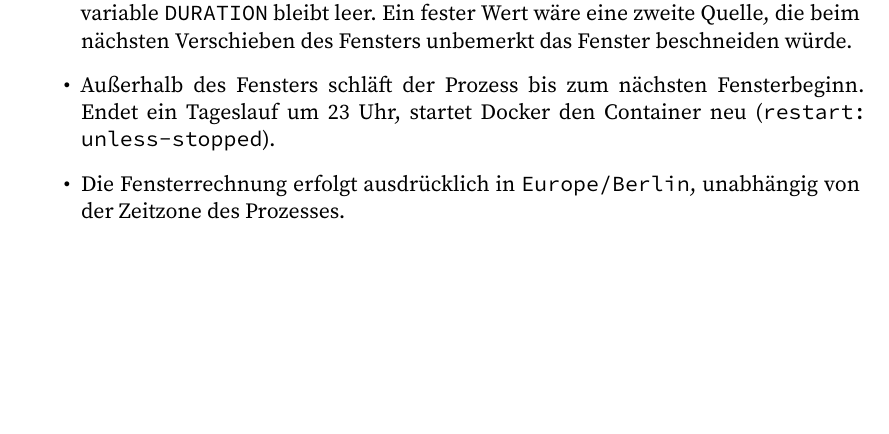
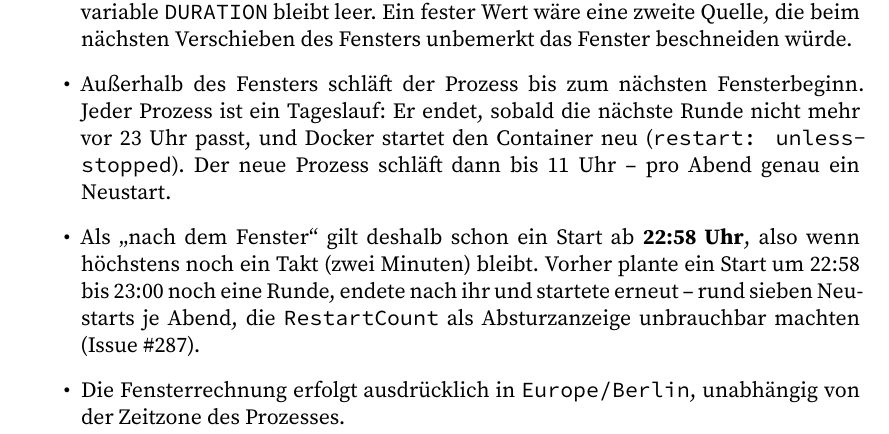
Before and after one commit to chrisschwer/League-Simulator-Update, a LaTeX document (docs/handbuch/league-simulator-handbuch.tex, which reads docs/handbuch/kapitel/12-scheduler.tex): part of page 49 of 62, cut so that both start at the same text, the shorter picture padded with empty space. Compiled offline with XeLaTeX.

Commit message:
docs(scheduler): Fensterende und ein Neustart pro Abend beschreiben (#287)
Co-Authored-By: Claude Opus 5.5 <noreply@anthropic.com>

```diff
--- a/docs/handbuch/kapitel/12-scheduler.tex
+++ b/docs/handbuch/kapitel/12-scheduler.tex
@@ -17,8 +17,16 @@ geschrieben werden.
         eine zweite Quelle, die beim nächsten Verschieben des Fensters
         unbemerkt das Fenster beschneiden würde.
   \item Außerhalb des Fensters schläft der Prozess bis zum nächsten
-        Fensterbeginn. Endet ein Tageslauf um 23 Uhr, startet Docker den
-        Container neu (\code{restart: unless-stopped}).
+        Fensterbeginn. Jeder Prozess ist ein Tageslauf: Er endet, sobald die
+        nächste Runde nicht mehr vor 23 Uhr passt, und Docker startet den
+        Container neu (\code{restart: unless-stopped}). Der neue Prozess
+        schläft dann bis 11 Uhr -- pro Abend genau ein Neustart.
+  \item Als „nach dem Fenster“ gilt deshalb schon ein Start ab
+        \textbf{22:58 Uhr}, also wenn höchstens noch ein Takt (zwei Minuten)
+        bleibt. Vorher plante ein Start um 22:58 bis 23:00 noch eine Runde,
+        endete nach ihr und startete erneut -- rund sieben Neustarts je Abend,
+        die \code{RestartCount} als Absturzanzeige unbrauchbar machten
+        (Issue~\#287).
   \item Die Fensterrechnung erfolgt ausdrücklich in \code{Europe/Berlin},
         unabhängig von der Zeitzone des Prozesses.
 \end{itemize}
```
Also changed, not shown: docs/deployment/README.md.
